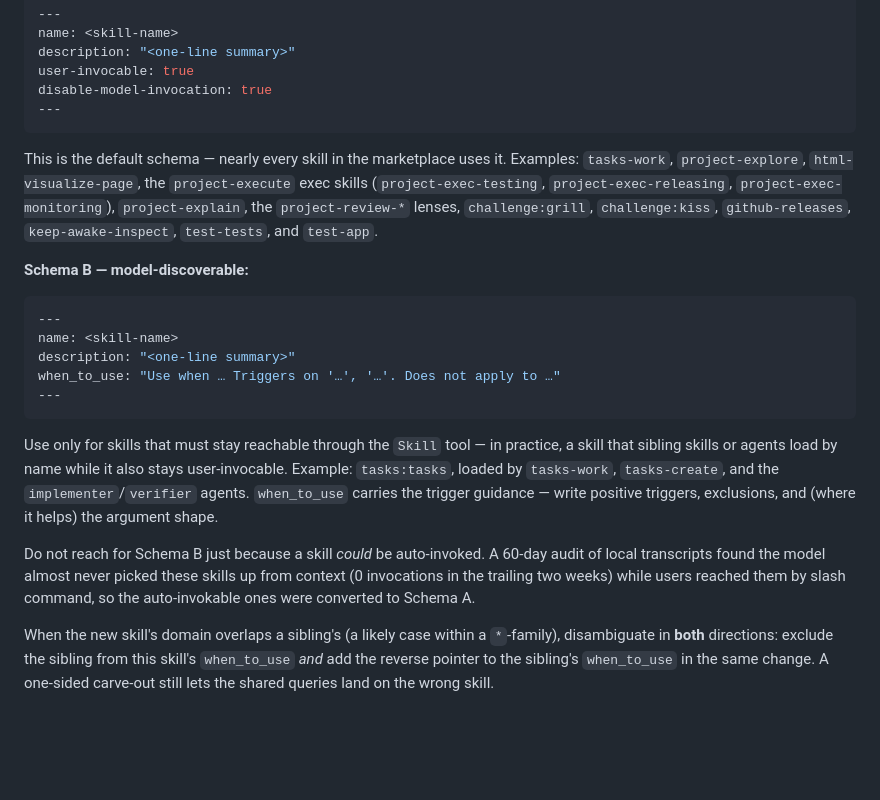
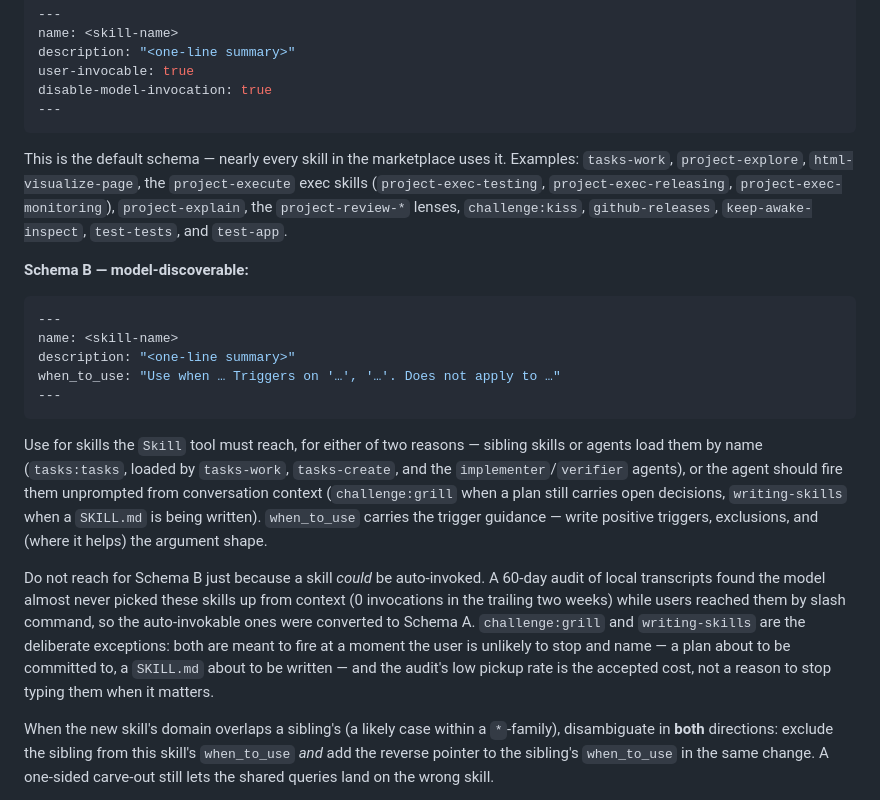
Before and after one commit to hk9890/claude-dev-tools, a Markdown page: docs/CODING.md, the part around the change. Rendered like a GitHub page; blank space fills up the shorter version.

Commit message:
Make grill and writing-skills model-invocable
Convert both skills from Schema A (user-only) to Schema B, so the agent can
fire them from conversation context and sibling skills can reach them. Both
stay user-invocable, since omitting user-invocable defaults it to true.

grill triggers on a plan or decision that still carries open questions, and
carves out the single-clarification case so it does not hijack ordinary turns
with its one-question-at-a-time interview. writing-skills triggers on SKILL.md
and the files a skill bundles under references/, scripts/, or assets/, and
excludes project docs, pointing at writing-project-docs; that skill already
carries the reverse pointer.

CODING.md follows: grill drops out of the Schema A example list, Schema B is
widened from sibling-reach-only to cover genuine auto-trigger, and the audit
paragraph names both as deliberate exceptions.

Co-Authored-By: Claude Opus 5 (1M context) <noreply@anthropic.com>
Claude-Session: https://claude.ai/code/session_015QiSQBh8VMgghSFWvWCuTt

````diff
--- a/docs/CODING.md
+++ b/docs/CODING.md
@@ -110,7 +110,7 @@ disable-model-invocation: true
 ---
 ```
 
-This is the default schema — nearly every skill in the marketplace uses it. Examples: `tasks-work`, `project-explore`, `html-visualize-page`, the `project-execute` exec skills (`project-exec-testing`, `project-exec-releasing`, `project-exec-monitoring`), `project-explain`, the `project-review-*` lenses, `challenge:grill`, `challenge:kiss`, `github-releases`, `keep-awake-inspect`, `test-tests`, and `test-app`.
+This is the default schema — nearly every skill in the marketplace uses it. Examples: `tasks-work`, `project-explore`, `html-visualize-page`, the `project-execute` exec skills (`project-exec-testing`, `project-exec-releasing`, `project-exec-monitoring`), `project-explain`, the `project-review-*` lenses, `challenge:kiss`, `github-releases`, `keep-awake-inspect`, `test-tests`, and `test-app`.
 
 **Schema B — model-discoverable:**
 
@@ -122,9 +122,9 @@ when_to_use: "Use when … Triggers on '…', '…'. Does not apply to …"
 ---
 ```
 
-Use only for skills that must stay reachable through the `Skill` tool — in practice, a skill that sibling skills or agents load by name while it also stays user-invocable. Example: `tasks:tasks`, loaded by `tasks-work`, `tasks-create`, and the `implementer`/`verifier` agents. `when_to_use` carries the trigger guidance — write positive triggers, exclusions, and (where it helps) the argument shape.
+Use for skills the `Skill` tool must reach, for either of two reasons — sibling skills or agents load them by name (`tasks:tasks`, loaded by `tasks-work`, `tasks-create`, and the `implementer`/`verifier` agents), or the agent should fire them unprompted from conversation context (`challenge:grill` when a plan still carries open decisions, `writing-skills` when a `SKILL.md` is being written). `when_to_use` carries the trigger guidance — write positive triggers, exclusions, and (where it helps) the argument shape.
 
-Do not reach for Schema B just because a skill *could* be auto-invoked. A 60-day audit of local transcripts found the model almost never picked these skills up from context (0 invocations in the trailing two weeks) while users reached them by slash command, so the auto-invokable ones were converted to Schema A.
+Do not reach for Schema B just because a skill *could* be auto-invoked. A 60-day audit of local transcripts found the model almost never picked these skills up from context (0 invocations in the trailing two weeks) while users reached them by slash command, so the auto-invokable ones were converted to Schema A. `challenge:grill` and `writing-skills` are the deliberate exceptions: both are meant to fire at a moment the user is unlikely to stop and name — a plan about to be committed to, a `SKILL.md` about to be written — and the audit's low pickup rate is the accepted cost, not a reason to stop typing them when it matters.
 
 When the new skill's domain overlaps a sibling's (a likely case within a `*`-family), disambiguate in **both** directions: exclude the sibling from this skill's `when_to_use` *and* add the reverse pointer to the sibling's `when_to_use` in the same change. A one-sided carve-out still lets the shared queries land on the wrong skill.
 
````
Also changed, not shown: 2 other files.
